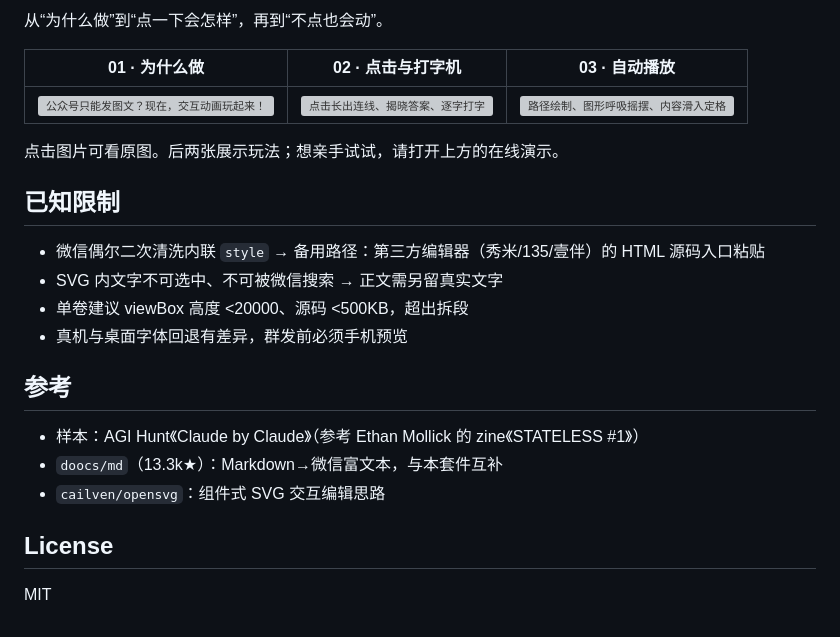
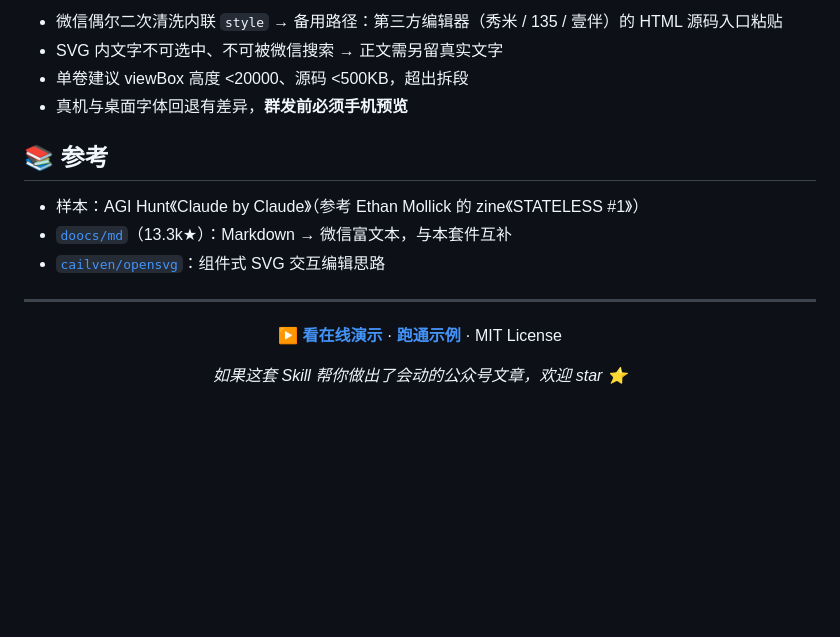
Before and after one commit to JamieJustTang/wechat-animating, a Markdown page: README.md, the part around one of its changes. Drawn GitHub-style; blank space fills up the shorter version; grey boxes are pictures that could not be loaded.

```diff
--- a/README.md
+++ b/README.md
@@ -100,25 +148,21 @@ python3 shot.py 8.95 9.2 11.0   # 冻结到指定时刻逐帧截图
 
-从“为什么做”到“点一下会怎样”，再到“不点也会动”。
-
-| 01 · 为什么做 | 02 · 点击与打字机 | 03 · 自动播放 |
-|---|---|---|
-| [![公众号只能发图文？现在，交互动画玩起来！](social/xiaohongshu/01-pain-points.png)](social/xiaohongshu/01-pain-points.png) | [![点击长出连线、揭晓答案、逐字打字](social/xiaohongshu/02-practice-example.png)](social/xiaohongshu/02-practice-example.png) | [![路径绘制、图形呼吸摇摆、内容滑入定格](social/xiaohongshu/03-auto-play-practices.png)](social/xiaohongshu/03-auto-play-practices.png) |
-
-点击图片可看原图。后两张展示玩法；想亲手试试，请打开上方的在线演示。
-
-## 已知限制
-
-- 微信偶尔二次清洗内联 `style` → 备用路径：第三方编辑器（秀米/135/壹伴）的 HTML 源码入口粘贴
+- 微信偶尔二次清洗内联 `style` → 备用路径：第三方编辑器（秀米 / 135 / 壹伴）的 HTML 源码入口粘贴
 - SVG 内文字不可选中、不可被微信搜索 → 正文需另留真实文字
 - 单卷建议 viewBox 高度 <20000、源码 <500KB，超出拆段
-- 真机与桌面字体回退有差异，群发前必须手机预览
+- 真机与桌面字体回退有差异，**群发前必须手机预览**
 
-## 参考
+## 📚 参考
 
 - 样本：AGI Hunt《Claude by Claude》（参考 Ethan Mollick 的 zine《STATELESS #1》）
-- `doocs/md`（13.3k★）：Markdown→微信富文本，与本套件互补
-- `cailven/opensvg`：组件式 SVG 交互编辑思路
+- [`doocs/md`](https://github.com/doocs/md)（13.3k★）：Markdown → 微信富文本，与本套件互补
+- [`cailven/opensvg`](https://github.com/cailven/opensvg)：组件式 SVG 交互编辑思路
 
-## License
+---
 
-MIT
+<div align="center">
+
+**[▶ 看在线演示](https://JamieJustTang.github.io/wechat-animating/)** · **[跑通示例](#-快速开始)** · MIT License
+
+*如果这套 Skill 帮你做出了会动的公众号文章，欢迎 star ⭐*
+
+</div>
```
Also changed, not shown: other parts of README.md (+87 -39 lines).
